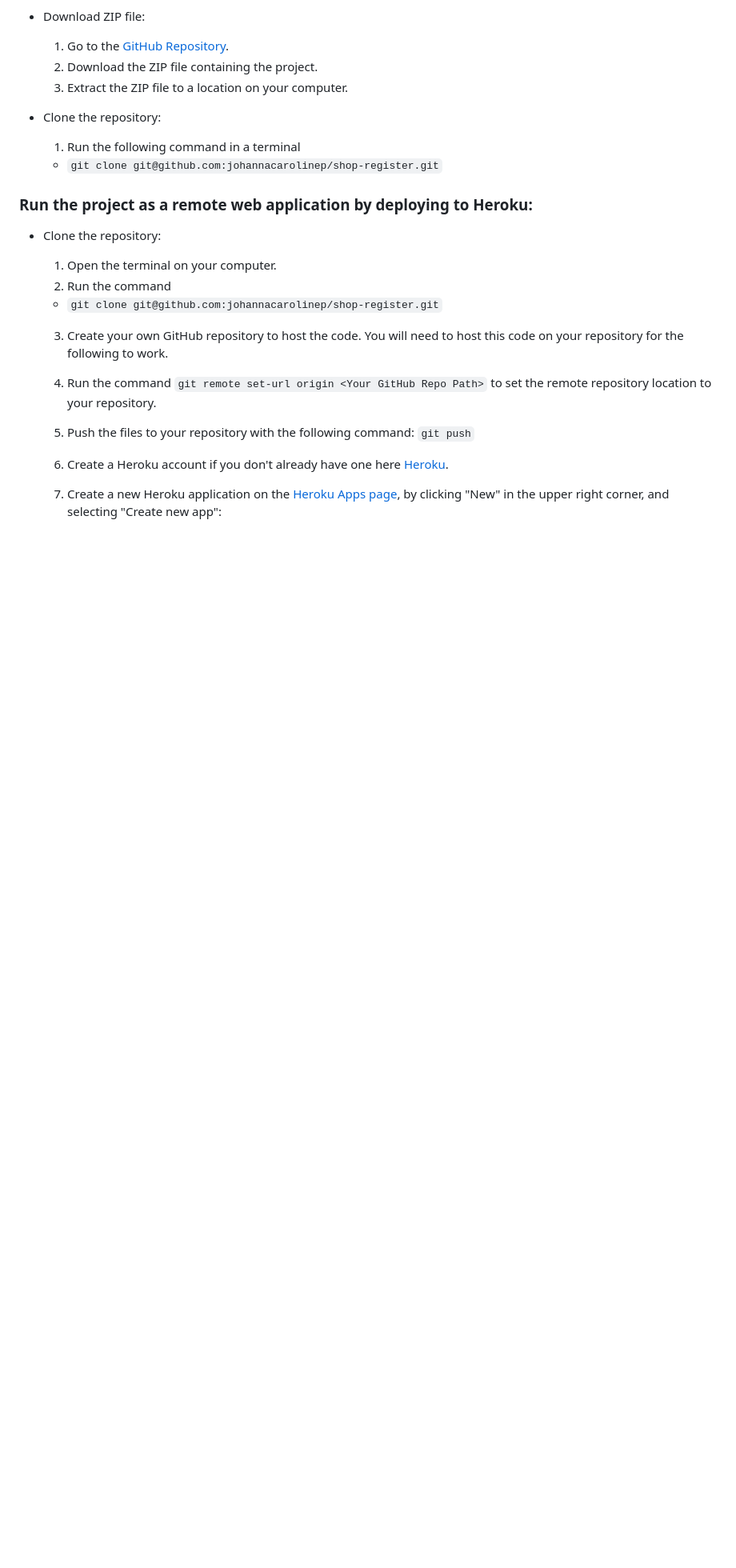
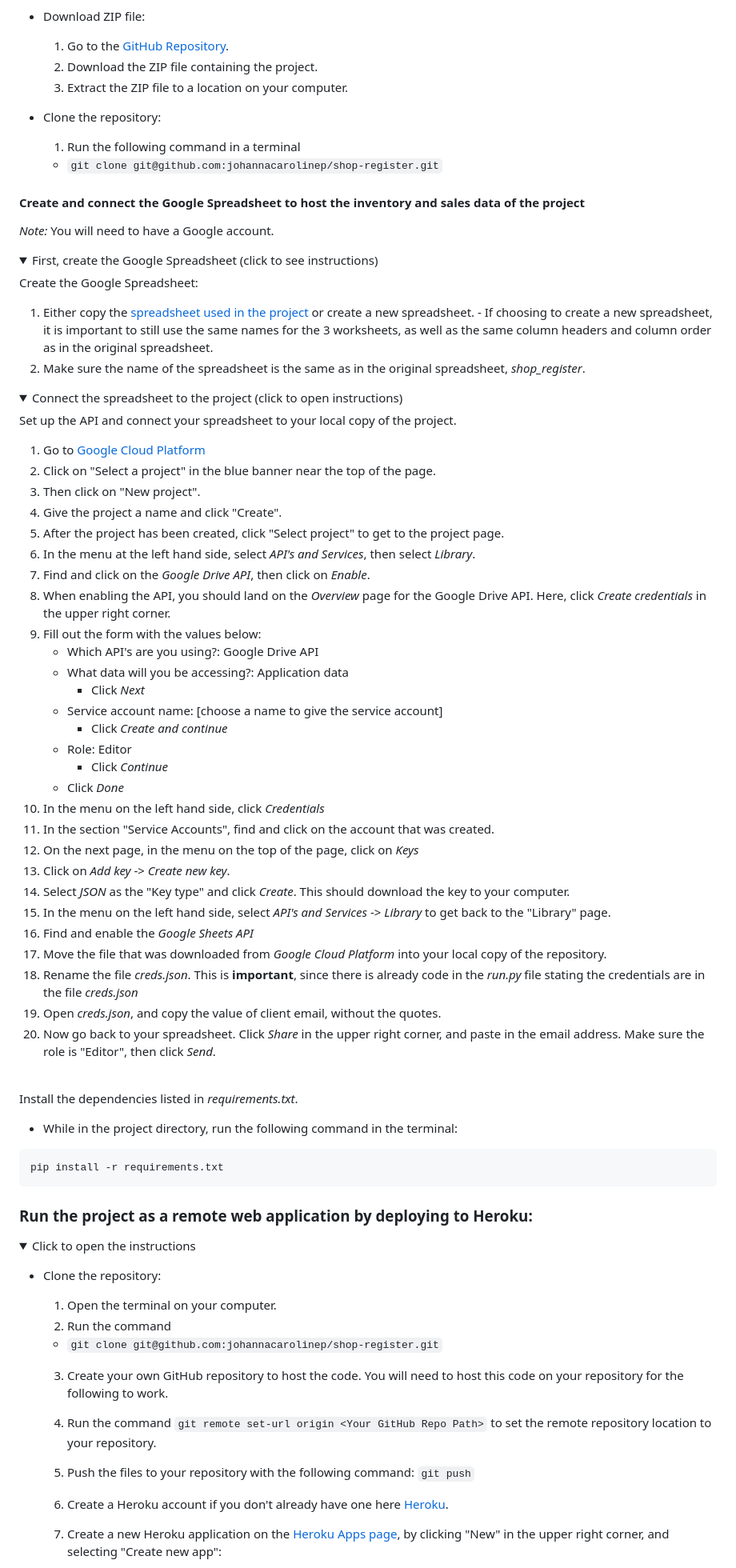
Before and after one commit to johannacarolinep/shop-register, a Markdown page: README.md, the part around the change printed below. Shown: that part at 80% size. GitHub-like rendering; folded sections open; blank space fills up the shorter version.

Commit message:
docs: finish deployment section in README

````diff
--- a/README.md
+++ b/README.md
@@ -707,7 +707,71 @@ Create a local copy of the GitHub repository by following one of the two process
   1. Run the following command in a terminal
   - `git clone git@github.com:johannacarolinep/shop-register.git`
 
+#### Create and connect the Google Spreadsheet to host the inventory and sales data of the project
+
+*Note:*
+You will need to have a Google account.
+
+<details>
+<summary>First, create the Google Spreadsheet (click to see instructions)</summary>
+
+Create the Google Spreadsheet:
+
+  1. Either copy the [spreadsheet used in the project](https://docs.google.com/spreadsheets/d/1l5ltxH_z8xA3u476ee2l4rZuZOsTOB6hkCA9jZtMG6U/edit?usp=sharing) or create a new spreadsheet.
+    - If choosing to create a new spreadsheet, it is important to still use the same names for the 3 worksheets, as well as the same column headers and column order as in the original spreadsheet.
+  2. Make sure the name of the spreadsheet is the same as in the original spreadsheet, *shop_register*.
+</details>
+
+<details>
+<summary>Connect the spreadsheet to the project (click to open instructions)</summary>
+
+Set up the API and connect your spreadsheet to your local copy of the project.
+
+  1. Go to [Google Cloud Platform](https://console.cloud.google.com/)
+  2. Click on "Select a project" in the blue banner near the top of the page.
+  3. Then click on "New project".
+  4. Give the project a name and click "Create".
+  5. After the project has been created, click "Select project" to get to the project page.
+  6. In the menu at the left hand side, select *API's and Services*, then select *Library*.
+  7. Find and click on the *Google Drive API*, then click on *Enable*.
+  8. When enabling the API, you should land on the *Overview* page for the Google Drive API. Here, click *Create credentials* in the upper right corner.
+  9. Fill out the form with the values below:
+      - Which API's are you using?: Google Drive API
+      - What data will you be accessing?: Application data
+        - Click *Next*
+      - Service account name: [choose a name to give the service account]
+        - Click *Create and continue*
+      - Role: Editor
+        - Click *Continue*
+      - Click *Done*
+  10. In the menu on the left hand side, click *Credentials*
+  11. In the section "Service Accounts", find and click on the account that was created.
+  12. On the next page, in the menu on the top of the page, click on *Keys*
+  13. Click on *Add key* -> *Create new key*.
+  14. Select *JSON* as the "Key type" and click *Create*. This should download the key to your computer.
+  15. In the menu on the left hand side, select *API's and Services* -> *Library* to get back to the "Library" page.
+  16. Find and enable the *Google Sheets API*
+  17. Move the file that was downloaded from *Google Cloud Platform* into your local copy of the repository.
+  18. Rename the file *creds.json*. This is __important__, since there is already code in the *run.py* file stating the credentials are in the file *creds.json*
+  19. Open *creds.json*, and copy the value of client email, without the quotes.
+  20. Now go back to your spreadsheet. Click *Share* in the upper right corner, and paste in the email address. Make sure the role is "Editor", then click *Send*.
+
+</details>
+
+<br>
+
+Install the dependencies listed in *requirements.txt*.
+
+  - While in the project directory, run the following command in the terminal:
+
+```
+pip install -r requirements.txt
+```
+
 ### Run the project as a remote web application by deploying to Heroku:
+
+<details>
+<summary>Click to open the instructions</summary>
 
 - Clone the repository:
   1. Open the terminal on your computer.
````
Also changed, not shown: other parts of README.md (+4 -3 lines), documentation/heroku-config-vars.png (added), documentation/heroku-reveal-config-vars.png (added), 1 other file.
